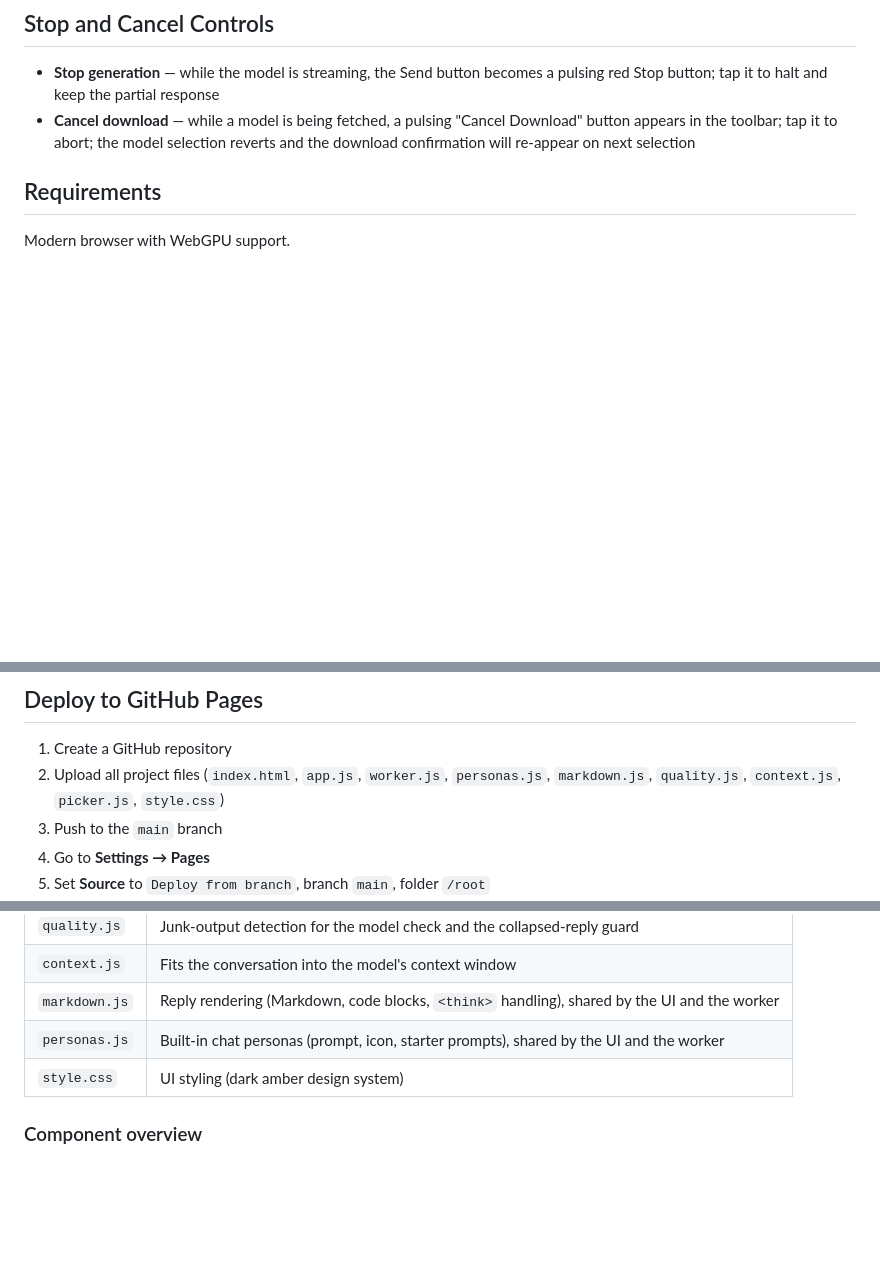
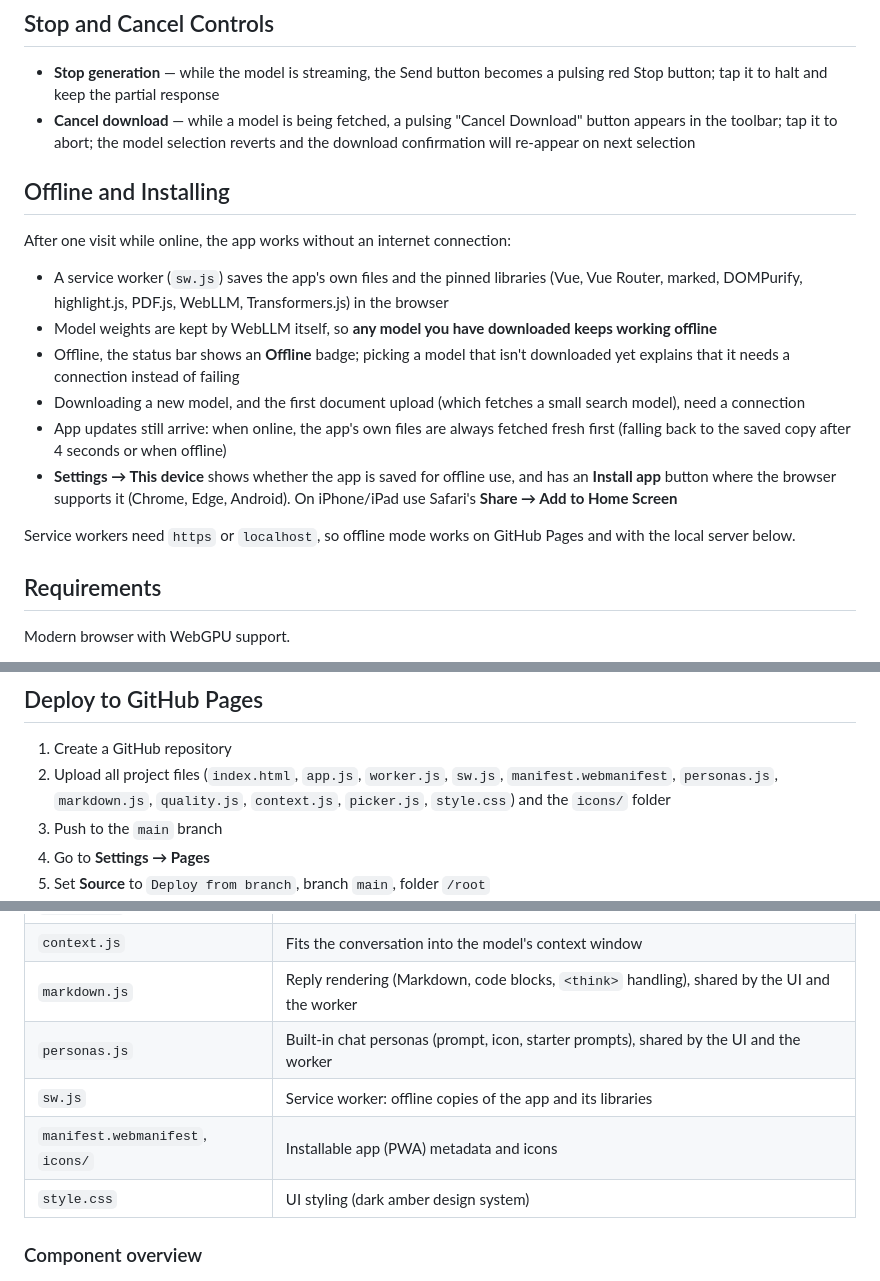
Before and after one commit to bowo-prasetyo/web-llm, a Markdown page: README.md, 3 parts joined by grey strips. Drawn GitHub-style; blank space fills up the shorter version.

```diff
--- a/README.md
+++ b/README.md
@@ -282,6 +283,19 @@ All settings are automatically persisted in `localStorage` and survive page relo
 * **Stop generation** — while the model is streaming, the Send button becomes a pulsing red Stop button; tap it to halt and keep the partial response
 * **Cancel download** — while a model is being fetched, a pulsing "Cancel Download" button appears in the toolbar; tap it to abort; the model selection reverts and the download confirmation will re-appear on next selection
 
+## Offline and Installing
+
+After one visit while online, the app works without an internet connection:
+
+* A service worker (`sw.js`) saves the app's own files and the pinned libraries (Vue, Vue Router, marked, DOMPurify, highlight.js, PDF.js, WebLLM, Transformers.js) in the browser
+* Model weights are kept by WebLLM itself, so **any model you have downloaded keeps working offline**
+* Offline, the status bar shows an **Offline** badge; picking a model that isn't downloaded yet explains that it needs a connection instead of failing
+* Downloading a new model, and the first document upload (which fetches a small search model), need a connection
+* App updates still arrive: when online, the app's own files are always fetched fresh first (falling back to the saved copy after 4 seconds or when offline)
+* **Settings → This device** shows whether the app is saved for offline use, and has an **Install app** button where the browser supports it (Chrome, Edge, Android). On iPhone/iPad use Safari's **Share → Add to Home Screen**
+
+Service workers need `https` or `localhost`, so offline mode works on GitHub Pages and with the local server below.
+
 ## Requirements
 
 Modern browser with WebGPU support.
@@ -326,7 +340,7 @@ http://localhost:8080
 ## Deploy to GitHub Pages
 
 1. Create a GitHub repository
-2. Upload all project files (`index.html`, `app.js`, `worker.js`, `personas.js`, `markdown.js`, `quality.js`, `context.js`, `picker.js`, `style.css`)
+2. Upload all project files (`index.html`, `app.js`, `worker.js`, `sw.js`, `manifest.webmanifest`, `personas.js`, `markdown.js`, `quality.js`, `context.js`, `picker.js`, `style.css`) and the `icons/` folder
 3. Push to the `main` branch
 4. Go to **Settings → Pages**
 5. Set **Source** to `Deploy from branch`, branch `main`, folder `/root`
@@ -389,6 +404,8 @@ Cached data may include AI model weights (potentially several GB), vector databa
 | `context.js` | Fits the conversation into the model's context window |
 | `markdown.js` | Reply rendering (Markdown, code blocks, `<think>` handling), shared by the UI and the worker |
 | `personas.js` | Built-in chat personas (prompt, icon, starter prompts), shared by the UI and the worker |
+| `sw.js` | Service worker: offline copies of the app and its libraries |
+| `manifest.webmanifest`, `icons/` | Installable app (PWA) metadata and icons |
 | `style.css` | UI styling (dark amber design system) |
 
 ### Component overview
```
Also changed, not shown: other parts of README.md (+2 -0 lines), icons/apple-touch-icon.png (added), icons/favicon-32.png (added), icons/icon-192.png (added), icons/icon-512.png (added), icons/icon-maskable-512.png (added), 6 other files.
